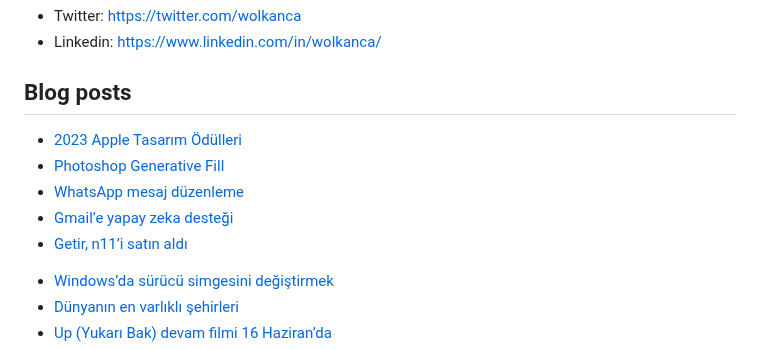
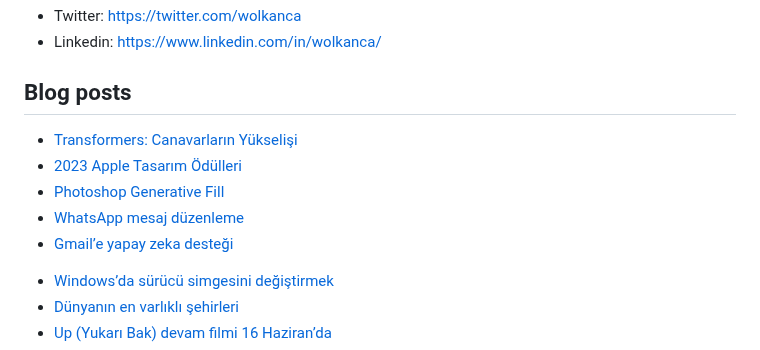
Before and after one commit to wolkanca/volkanyilmaz, a Markdown page: README.md, the part around the change. Drawn GitHub-style.

Commit message:
Updated with the latest blog posts

```diff
--- a/README.md
+++ b/README.md
@@ -11,11 +11,11 @@ Cloudflare Pages. Test. Volkan. https://volkan.pages.dev/
 
 ## Blog posts
 <!-- BLOG-POST-LIST:START -->
+- [Transformers: Canavarların Yükselişi](https://wolkanca.com/transformers-canavarlarin-yukselisi/)
 - [2023 Apple Tasarım Ödülleri](https://wolkanca.com/2023-apple-tasarim-odulleri/)
 - [Photoshop Generative Fill](https://wolkanca.com/photoshop-generative-fill/)
 - [WhatsApp mesaj düzenleme](https://wolkanca.com/whatsapp-mesaj-duzenleme/)
 - [Gmail’e yapay zeka desteği](https://wolkanca.com/gmaile-yapay-zeka-destegi/)
-- [Getir, n11’i satın aldı](https://wolkanca.com/getir-n11i-satin-aldi/)
 <!-- BLOG-POST-LIST:END -->
 
 
```
